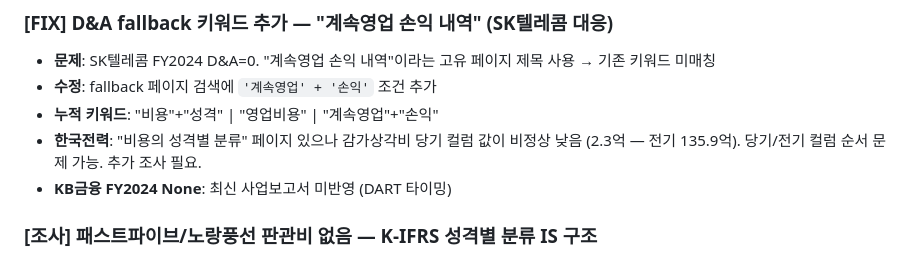
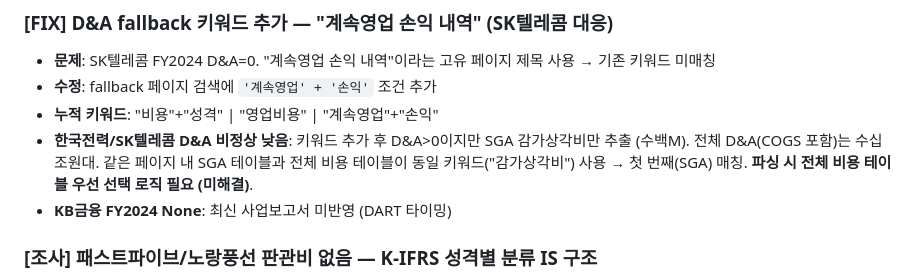
Before and after one commit to itsreborn2/pers, a Markdown page: MODIFICATION_HISTORY.md, the part around the change. Rendered like a GitHub page.

Commit message:
docs: SK텔레콤/한국전력 D&A 비정상 낮음 기록 — SGA D&A만 추출 문제 (미해결)
Co-Authored-By: Claude Opus 4.6 (1M context) <noreply@anthropic.com>

```diff
--- a/MODIFICATION_HISTORY.md
+++ b/MODIFICATION_HISTORY.md
@@ -11,7 +11,7 @@
 - **문제**: SK텔레콤 FY2024 D&A=0. "계속영업 손익 내역"이라는 고유 페이지 제목 사용 → 기존 키워드 미매칭
 - **수정**: fallback 페이지 검색에 `'계속영업' + '손익'` 조건 추가
 - **누적 키워드**: "비용"+"성격" | "영업비용" | "계속영업"+"손익"
-- **한국전력**: "비용의 성격별 분류" 페이지 있으나 감가상각비 당기 컬럼 값이 비정상 낮음 (2.3억 — 전기 135.9억). 당기/전기 컬럼 순서 문제 가능. 추가 조사 필요.
+- **한국전력/SK텔레콤 D&A 비정상 낮음**: 키워드 추가 후 D&A>0이지만 SGA 감가상각비만 추출 (수백M). 전체 D&A(COGS 포함)는 수십조원대. 같은 페이지 내 SGA 테이블과 전체 비용 테이블이 동일 키워드("감가상각비") 사용 → 첫 번째(SGA) 매칭. **파싱 시 전체 비용 테이블 우선 선택 로직 필요 (미해결)**.
 - **KB금융 FY2024 None**: 최신 사업보고서 미반영 (DART 타이밍)
 
 ### [조사] 패스트파이브/노랑풍선 판관비 없음 — K-IFRS 성격별 분류 IS 구조
```
